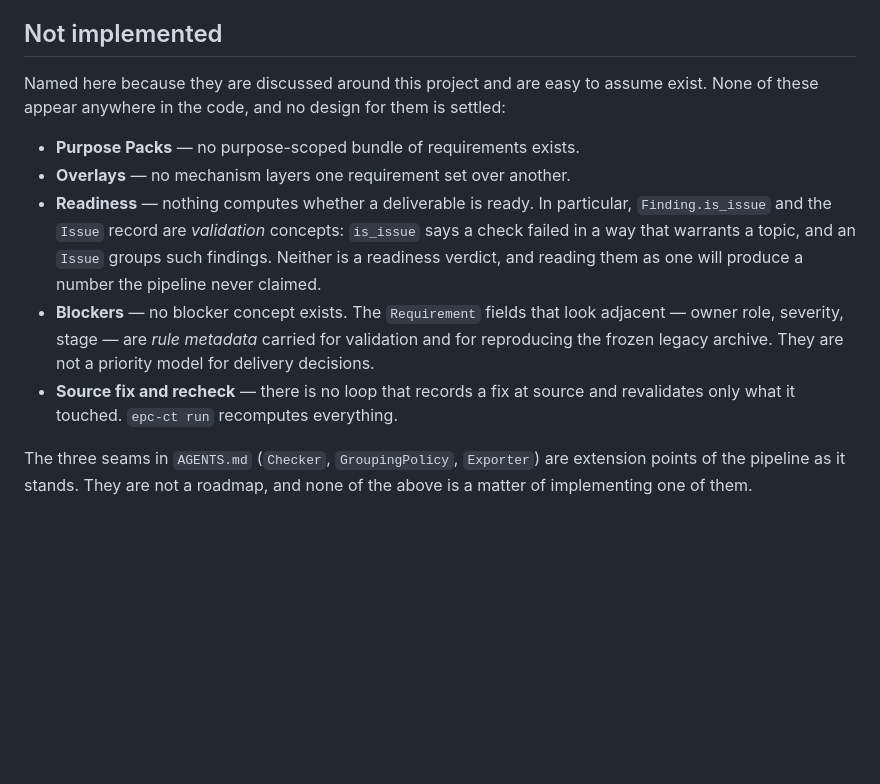
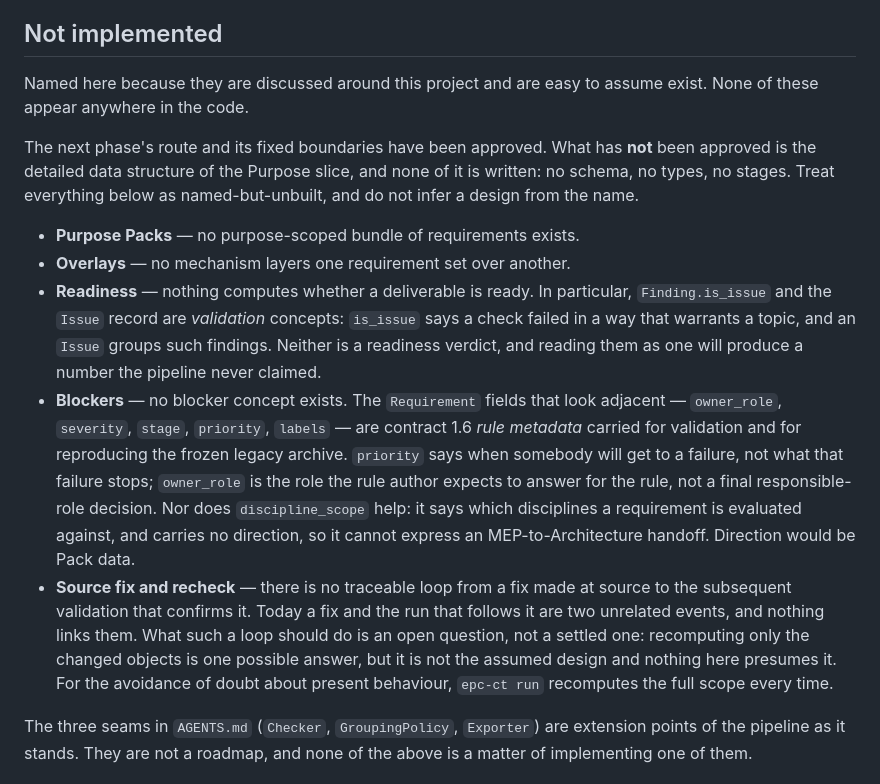
Before and after one commit to EricRoosevelt/epc-digital-delivery-control-tower, a Markdown page: README.md, the part around the change. Rendered like a GitHub page; blank space fills up the shorter version.

```diff
--- a/README.md
+++ b/README.md
@@ -399,8 +399,12 @@ prototype and are not official buildingSMART delivery requirements.
 ## Not implemented
 
 Named here because they are discussed around this project and are easy to
-assume exist. None of these appear anywhere in the code, and no design for them
-is settled:
+assume exist. None of these appear anywhere in the code.
+
+The next phase's route and its fixed boundaries have been approved. What has
+**not** been approved is the detailed data structure of the Purpose slice, and
+none of it is written: no schema, no types, no stages. Treat everything below as
+named-but-unbuilt, and do not infer a design from the name.
 
 * **Purpose Packs** — no purpose-scoped bundle of requirements exists.
 * **Overlays** — no mechanism layers one requirement set over another.
@@ -410,11 +414,21 @@ is settled:
   an `Issue` groups such findings. Neither is a readiness verdict, and reading
   them as one will produce a number the pipeline never claimed.
 * **Blockers** — no blocker concept exists. The `Requirement` fields that look
-  adjacent — owner role, severity, stage — are *rule metadata* carried for
-  validation and for reproducing the frozen legacy archive. They are not a
-  priority model for delivery decisions.
-* **Source fix and recheck** — there is no loop that records a fix at source and
-  revalidates only what it touched. `epc-ct run` recomputes everything.
+  adjacent — `owner_role`, `severity`, `stage`, `priority`, `labels` — are
+  contract 1.6 *rule metadata* carried for validation and for reproducing the
+  frozen legacy archive. `priority` says when somebody will get to a failure,
+  not what that failure stops; `owner_role` is the role the rule author expects
+  to answer for the rule, not a final responsible-role decision. Nor does
+  `discipline_scope` help: it says which disciplines a requirement is evaluated
+  against, and carries no direction, so it cannot express an MEP-to-Architecture
+  handoff. Direction would be Pack data.
+* **Source fix and recheck** — there is no traceable loop from a fix made at
+  source to the subsequent validation that confirms it. Today a fix and the run
+  that follows it are two unrelated events, and nothing links them. What such a
+  loop should do is an open question, not a settled one: recomputing only the
+  changed objects is one possible answer, but it is not the assumed design and
+  nothing here presumes it. For the avoidance of doubt about present behaviour,
+  `epc-ct run` recomputes the full scope every time.
 
 The three seams in `AGENTS.md` (`Checker`, `GroupingPolicy`, `Exporter`) are
 extension points of the pipeline as it stands. They are not a roadmap, and none
```
Also changed, not shown: AGENTS.md (+47 -10 lines).
